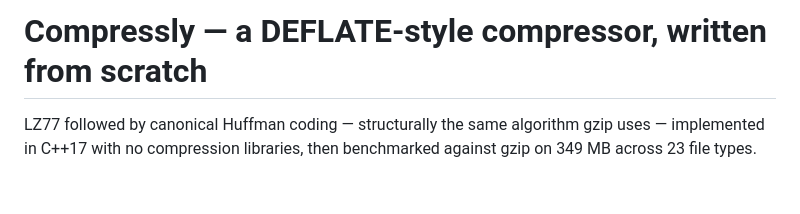
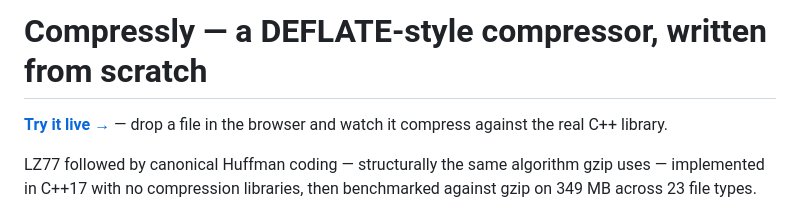
Before and after one commit to Afsah-Adeeb/Compressly, a Markdown page: README.md, the part around one of its changes. Drawn GitHub-style; blank space fills up the shorter version.

Commit message:
Link the live demo from the README

```diff
--- a/README.md
+++ b/README.md
@@ -1,4 +1,7 @@
 # Compressly — a DEFLATE-style compressor, written from scratch
+
+**[Try it live →](https://compressor-203304654806.us-central1.run.app)** — drop a file in
+the browser and watch it compress against the real C++ library.
 
 LZ77 followed by canonical Huffman coding — structurally the same algorithm gzip uses —
 implemented in C++17 with no compression libraries, then benchmarked against gzip on
```
Also changed, not shown: other parts of README.md (+1 -0 lines).
